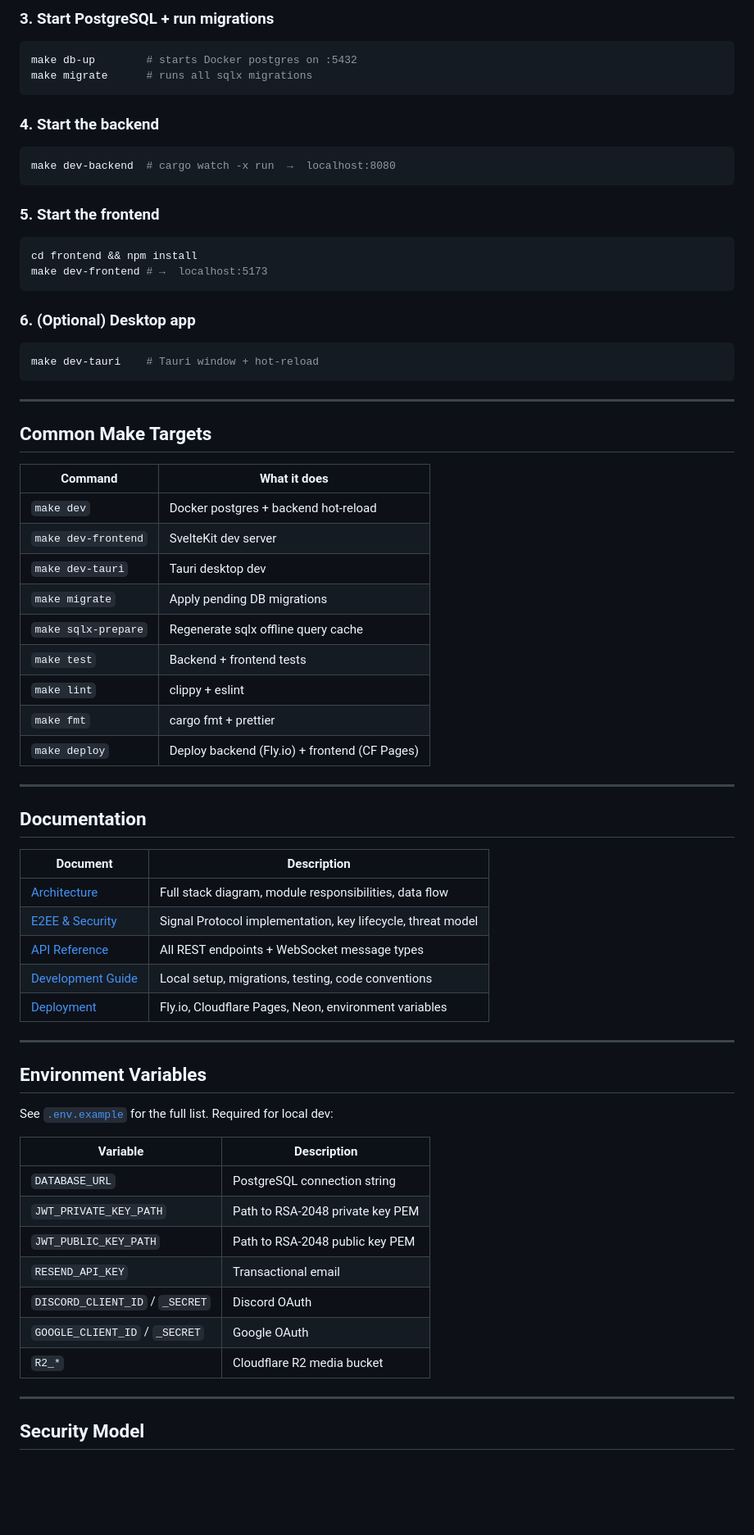
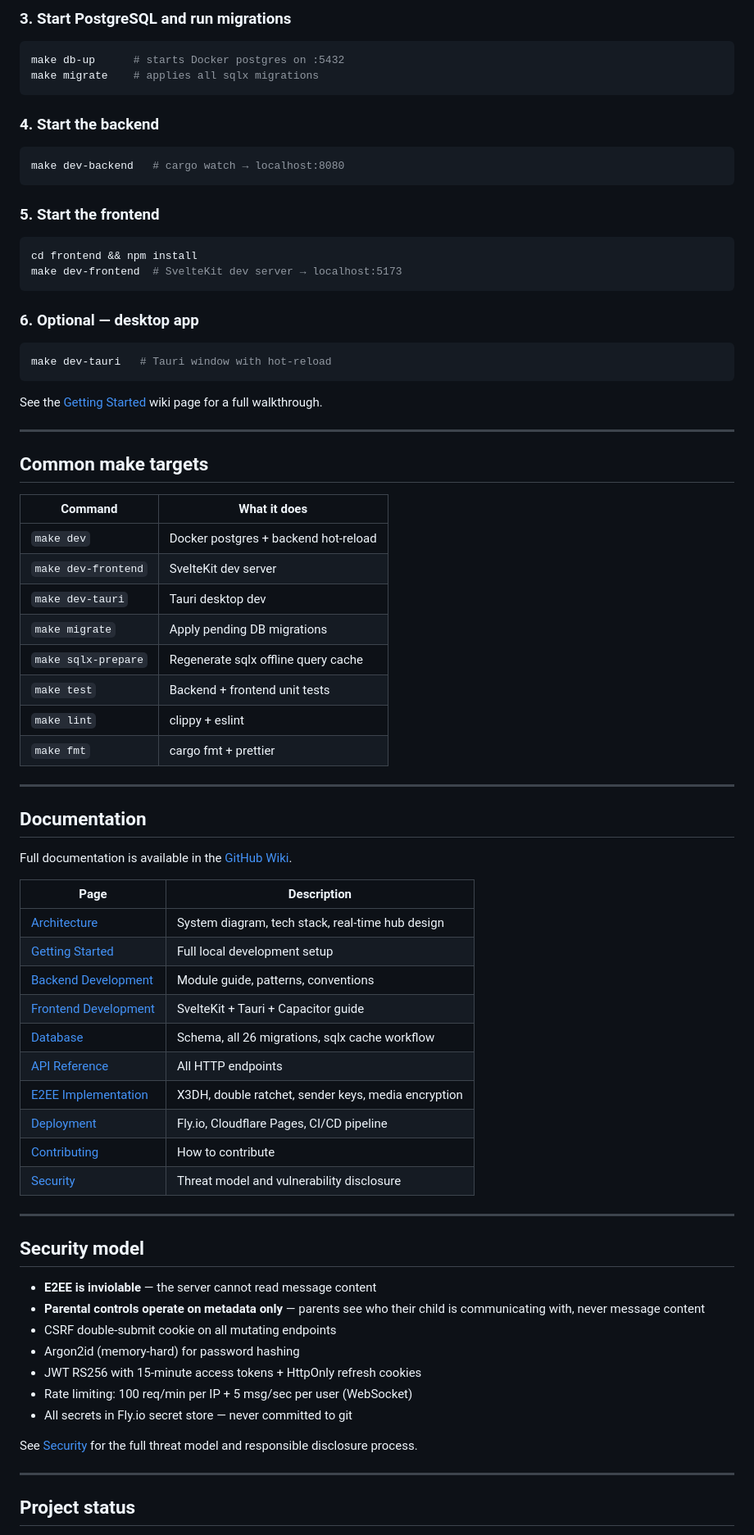
Before and after one commit to NikheelR97/Yapper, a Markdown page: README.md, the part around one of its changes. Shown at 82% size. Rendered like a GitHub page; blank space fills up the shorter version.

````diff
--- a/README.md
+++ b/README.md
@@ -146,34 +163,36 @@ openssl rsa -in jwt_private.pem -pubout -out jwt_public.pem
 ```
 
-### 3. Start PostgreSQL + run migrations
+### 3. Start PostgreSQL and run migrations
 
 ```bash
-make db-up        # starts Docker postgres on :5432
-make migrate      # runs all sqlx migrations
+make db-up      # starts Docker postgres on :5432
+make migrate    # applies all sqlx migrations
 ```
 
 ### 4. Start the backend
 
 ```bash
-make dev-backend  # cargo watch -x run  →  localhost:8080
+make dev-backend   # cargo watch → localhost:8080
 ```
 
 ### 5. Start the frontend
 
 ```bash
 cd frontend && npm install
-make dev-frontend # →  localhost:5173
+make dev-frontend  # SvelteKit dev server → localhost:5173
 ```
 
-### 6. (Optional) Desktop app
+### 6. Optional — desktop app
 
 ```bash
-make dev-tauri    # Tauri window + hot-reload
+make dev-tauri   # Tauri window with hot-reload
 ```
+
+See the [Getting Started](https://github.com/NikheelR97/Yapper/wiki/Getting-Started) wiki page for a full walkthrough.
 
 ---
 
-## Common Make Targets
+## Common make targets
 
 | Command | What it does |
 |---------|-------------|
@@ -182,40 +201,44 @@ make dev-tauri    # Tauri window + hot-reload
 | `make dev-tauri` | Tauri desktop dev |
 | `make migrate` | Apply pending DB migrations |
 | `make sqlx-prepare` | Regenerate sqlx offline query cache |
-| `make test` | Backend + frontend tests |
+| `make test` | Backend + frontend unit tests |
 | `make lint` | clippy + eslint |
 | `make fmt` | cargo fmt + prettier |
-| `make deploy` | Deploy backend (Fly.io) + frontend (CF Pages) |
 
 ---
 
 ## Documentation
 
-| Document | Description |
-|----------|-------------|
-| [Architecture](docs/architecture.md) | Full stack diagram, module responsibilities, data flow |
-| [E2EE & Security](docs/e2ee.md) | Signal Protocol implementation, key lifecycle, threat model |
-| [API Reference](docs/api.md) | All REST endpoints + WebSocket message types |
-| [Development Guide](docs/development.md) | Local setup, migrations, testing, code conventions |
-| [Deployment](docs/deployment.md) | Fly.io, Cloudflare Pages, Neon, environment variables |
+Full documentation is available in the [GitHub Wiki](https://github.com/NikheelR97/Yapper/wiki).
+
+| Page | Description |
+|------|-------------|
+| [Architecture](https://github.com/NikheelR97/Yapper/wiki/Architecture) | System diagram, tech stack, real-time hub design |
+| [Getting Started](https://github.com/NikheelR97/Yapper/wiki/Getting-Started) | Full local development setup |
+| [Backend Development](https://github.com/NikheelR97/Yapper/wiki/Backend-Development) | Module guide, patterns, conventions |
+| [Frontend Development](https://github.com/NikheelR97/Yapper/wiki/Frontend-Development) | SvelteKit + Tauri + Capacitor guide |
+| [Database](https://github.com/NikheelR97/Yapper/wiki/Database) | Schema, all 26 migrations, sqlx cache workflow |
+| [API Reference](https://github.com/NikheelR97/Yapper/wiki/API-Reference) | All HTTP endpoints |
+| [E2EE Implementation](https://github.com/NikheelR97/Yapper/wiki/E2EE-Implementation) | X3DH, double ratchet, sender keys, media encryption |
+| [Deployment](https://github.com/NikheelR97/Yapper/wiki/Deployment) | Fly.io, Cloudflare Pages, CI/CD pipeline |
+| [Contributing](https://github.com/NikheelR97/Yapper/wiki/Contributing) | How to contribute |
+| [Security](https://github.com/NikheelR97/Yapper/wiki/Security) | Threat model and vulnerability disclosure |
 
 ---
 
-## Environment Variables
+## Security model
 
-See [`.env.example`](.env.example) for the full list. Required for local dev:
+- **E2EE is inviolable** — the server cannot read message content
+- **Parental controls operate on metadata only** — parents see who their child is communicating with, never message content
+- CSRF double-submit cookie on all mutating endpoints
+- Argon2id (memory-hard) for password hashing
+- JWT RS256 with 15-minute access tokens + HttpOnly refresh cookies
+- Rate limiting: 100 req/min per IP + 5 msg/sec per user (WebSocket)
+- All secrets in Fly.io secret store — never committed to git
 
-| Variable | Description |
-|----------|-------------|
-| `DATABASE_URL` | PostgreSQL connection string |
-| `JWT_PRIVATE_KEY_PATH` | Path to RSA-2048 private key PEM |
-| `JWT_PUBLIC_KEY_PATH` | Path to RSA-2048 public key PEM |
-| `RESEND_API_KEY` | Transactional email |
-| `DISCORD_CLIENT_ID` / `_SECRET` | Discord OAuth |
-| `GOOGLE_CLIENT_ID` / `_SECRET` | Google OAuth |
-| `R2_*` | Cloudflare R2 media bucket |
+See [Security](https://github.com/NikheelR97/Yapper/wiki/Security) for the full threat model and responsible disclosure process.
 
 ---
 
-## Security Model
+## Project status
 
````
Also changed, not shown: other parts of README.md (+92 -85 lines).
